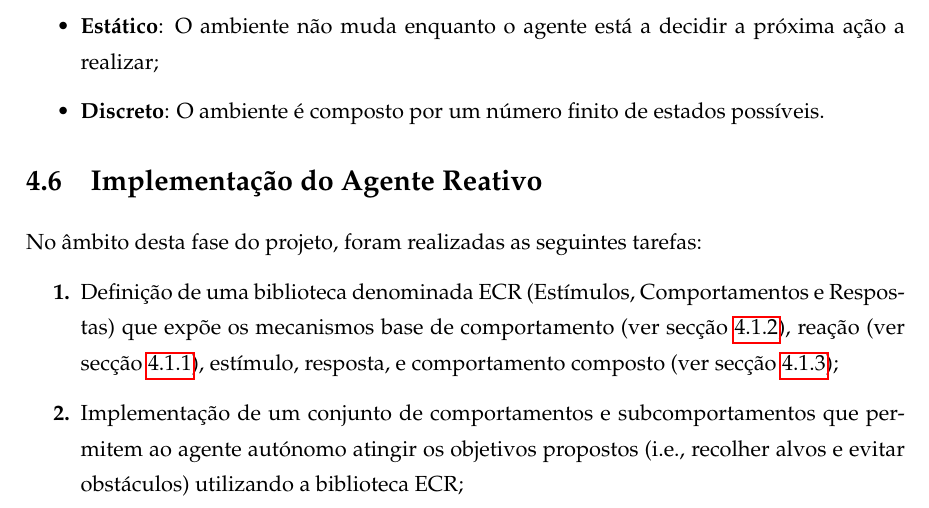
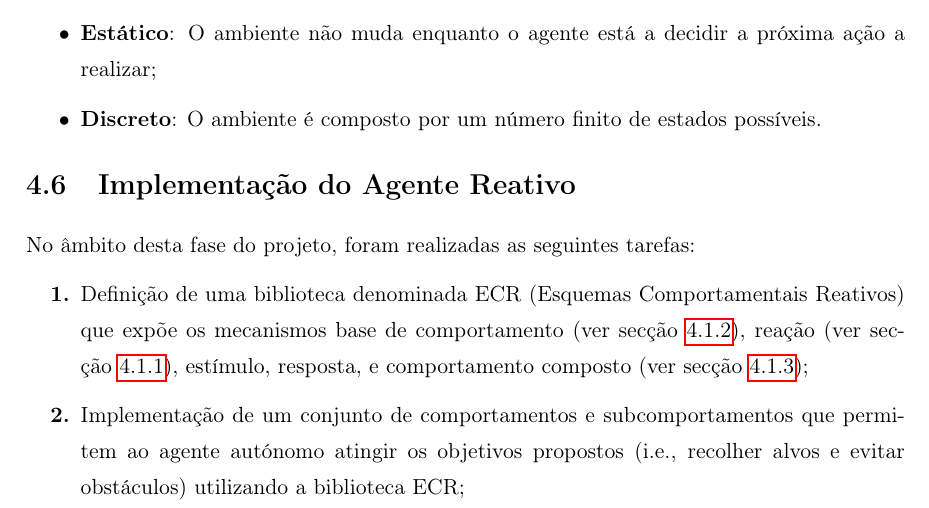
Before and after one commit to franciscoengenheiro/ai-autonomous-agents, a LaTeX document (report/src/main.tex, which reads report/src/chapters/04_project-part2.tex): part of page 24 of 29 before the commit and part of page 23 of 28 after it, cut so that both start at the same text. Compiled offline with pdfLaTeX.

Commit message:
Removes unused package

```diff
--- a/report/src/chapters/04_project-part2.tex
+++ b/report/src/chapters/04_project-part2.tex
@@ -194,7 +194,7 @@ O ambiente onde o agente reativo se movimenta é virtual, bidimensional, com dim
 No âmbito desta fase do projeto, foram realizadas as seguintes tarefas:
 
 \begin{boldenumerate}
-    \item Definição de uma biblioteca denominada ECR (Estímulos, Comportamentos e Respostas) que expõe os mecanismos base de comportamento (ver secção~\ref{subsec:comportamento}), reação (ver secção~\ref{subsec:reacao}), estímulo, resposta, e comportamento composto (ver secção~\ref{subsec:comportamento-composto});
+    \item Definição de uma biblioteca denominada ECR (Esquemas Comportamentais Reativos) que expõe os mecanismos base de comportamento (ver secção~\ref{subsec:comportamento}), reação (ver secção~\ref{subsec:reacao}), estímulo, resposta, e comportamento composto (ver secção~\ref{subsec:comportamento-composto});
     \item Implementação de um conjunto de comportamentos e subcomportamentos que permitem ao agente autónomo atingir os objetivos propostos (i.e., recolher alvos e evitar obstáculos) utilizando a biblioteca ECR;
     \item Observação do comportamento do agente e da sua interação com o ambiente através da interface gráfica da biblioteca SAE;
     \item Adição de comportamentos mais complexos ao controlo do agente reativo de forma a melhorar o seu desempenho tendo em conta os objetivos propostos (e.g., inicialmente o agente apenas explorava numa direção aleatória, mas posteriormente foram adicionados comportamentos compostos de recolha de alvos e evitação de obstáculos); Ocorreu em simultâneo com o ponto \textbf{3}.
--- a/report/src/main.tex
+++ b/report/src/main.tex
@@ -1,5 +1,4 @@
 \documentclass[a4paper,openright,oneside,11pt]{report}
-\usepackage{mathpazo}
 
 % Define pacotes externos, língua, margens, tipos de letra e novos comandos
 \input{preamble}
```
Also changed, not shown: report/out/main.pdf.
